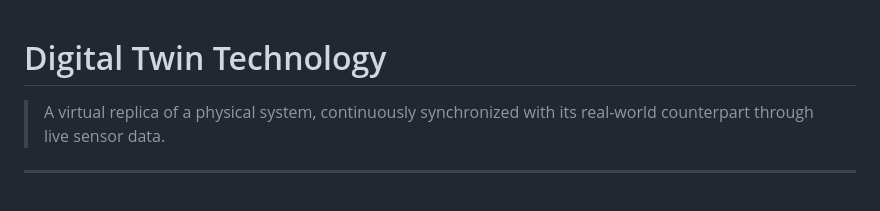
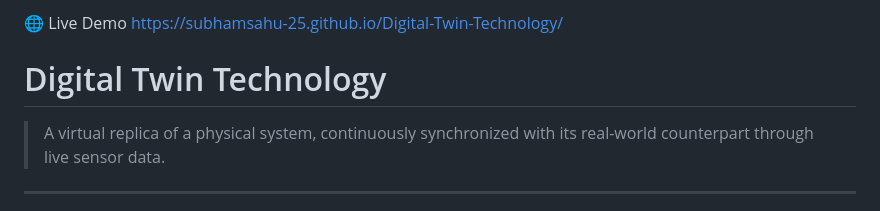
Before and after one commit to subhamsahu-25/Digital-Twin-Technology, a Markdown page: README.md, the part around the change. GitHub-like rendering.

```diff
--- a/README.md
+++ b/README.md
@@ -1,3 +1,7 @@
+🌐 Live Demo
+https://subhamsahu-25.github.io/Digital-Twin-Technology/
+
+
 # Digital Twin Technology
 
 > A virtual replica of a physical system, continuously synchronized with its real-world counterpart through live sensor data.
```
